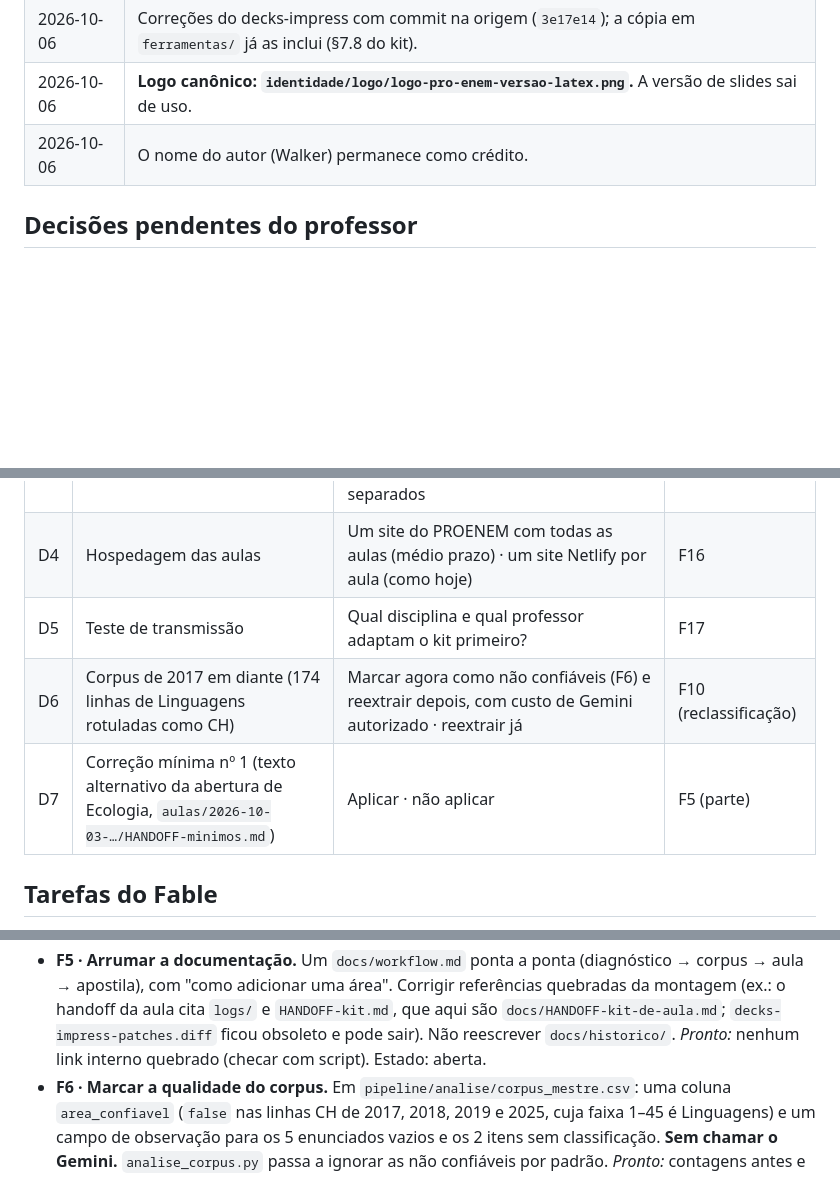
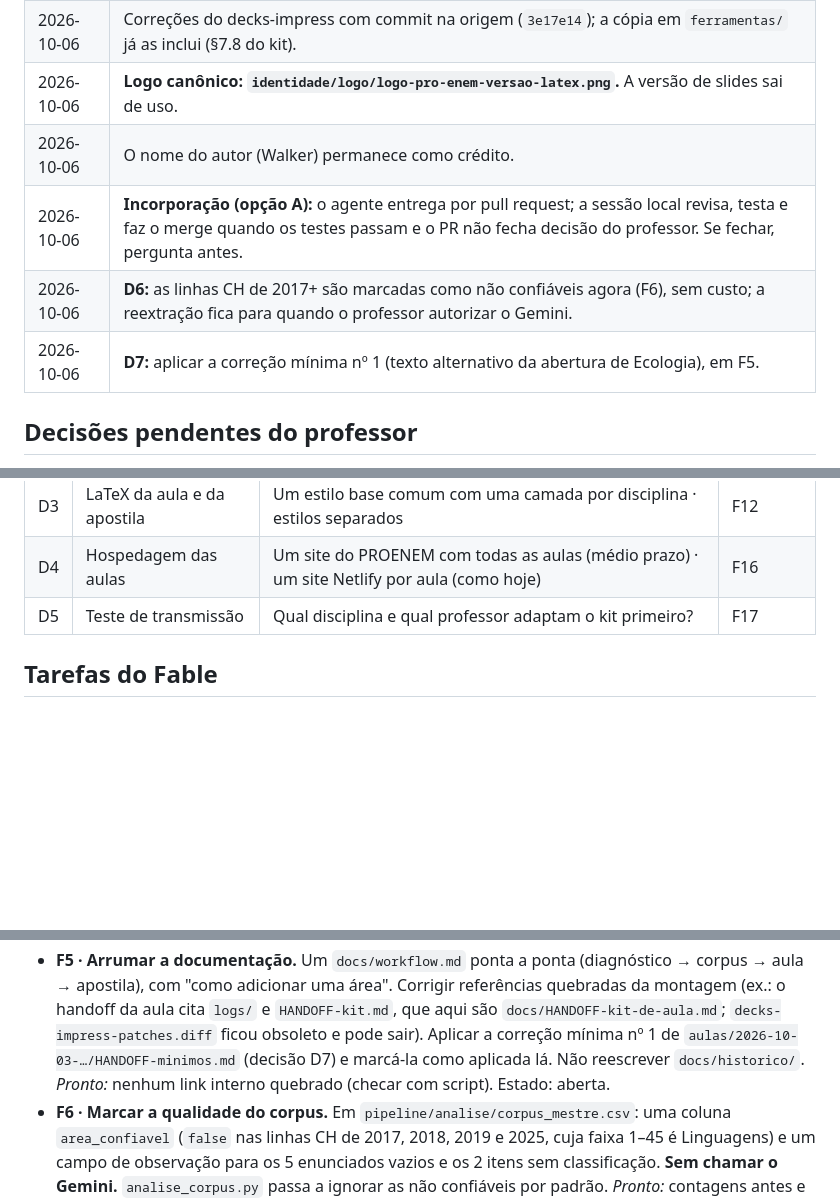
Before and after one commit to www4lker/proenem-workflow, a Markdown page: docs/FILA.md, 3 parts joined by grey strips. Drawn GitHub-style; blank space fills up the shorter version.

Commit message:
Registra opção A de incorporação e as decisões D6 e D7
Co-Authored-By: Claude Opus 5.5 <noreply@anthropic.com>

```diff
--- a/docs/FILA.md
+++ b/docs/FILA.md
@@ -21,6 +21,9 @@ Como trabalhar com ela: ver "Protocolo de sessão" em `CLAUDE.md`.
 | 2026-10-06 | Correções do decks-impress com commit na origem (`3e17e14`); a cópia em `ferramentas/` já as inclui (§7.8 do kit). |
 | 2026-10-06 | **Logo canônico: `identidade/logo/logo-pro-enem-versao-latex.png`.** A versão de slides sai de uso. |
 | 2026-10-06 | O nome do autor (Walker) permanece como crédito. |
+| 2026-10-06 | **Incorporação (opção A):** o agente entrega por pull request; a sessão local revisa, testa e faz o merge quando os testes passam e o PR não fecha decisão do professor. Se fechar, pergunta antes. |
+| 2026-10-06 | **D6:** as linhas CH de 2017+ são marcadas como não confiáveis agora (F6), sem custo; a reextração fica para quando o professor autorizar o Gemini. |
+| 2026-10-06 | **D7:** aplicar a correção mínima nº 1 (texto alternativo da abertura de Ecologia), em F5. |
 
 ## Decisões pendentes do professor
 
@@ -33,8 +36,6 @@ Cada uma traz a recomendação. O Fable **não** decide por elas: pula as tarefa
 | D3 | LaTeX da aula e da apostila | Um estilo base comum com uma camada por disciplina · estilos separados | F12 |
 | D4 | Hospedagem das aulas | Um site do PROENEM com todas as aulas (médio prazo) · um site Netlify por aula (como hoje) | F16 |
 | D5 | Teste de transmissão | Qual disciplina e qual professor adaptam o kit primeiro? | F17 |
-| D6 | Corpus de 2017 em diante (174 linhas de Linguagens rotuladas como CH) | Marcar agora como não confiáveis (F6) e reextrair depois, com custo de Gemini autorizado · reextrair já | F10 (reclassificação) |
-| D7 | Correção mínima nº 1 (texto alternativo da abertura de Ecologia, `aulas/2026-10-03-…/HANDOFF-minimos.md`) | Aplicar · não aplicar | F5 (parte) |
 
 ## Tarefas do Fable
 
@@ -59,7 +60,8 @@ Fazer na ordem, pulando o que estiver bloqueado. Cada tarefa tem **critério de
 - **F5 · Arrumar a documentação.** Um `docs/workflow.md` ponta a ponta (diagnóstico → corpus → aula → apostila), com
   "como adicionar uma área". Corrigir referências quebradas da montagem (ex.: o handoff da aula cita `logs/` e
   `HANDOFF-kit.md`, que aqui são `docs/HANDOFF-kit-de-aula.md`; `decks-impress-patches.diff` ficou obsoleto e pode
-  sair). Não reescrever `docs/historico/`. *Pronto:* nenhum link interno quebrado (checar com script). Estado: aberta.
+  sair). Aplicar a correção mínima nº 1 de `aulas/2026-10-03-…/HANDOFF-minimos.md` (decisão D7) e marcá-la como
+  aplicada lá. Não reescrever `docs/historico/`. *Pronto:* nenhum link interno quebrado (checar com script). Estado: aberta.
 - **F6 · Marcar a qualidade do corpus.** Em `pipeline/analise/corpus_mestre.csv`: uma coluna `area_confiavel`
   (`false` nas linhas CH de 2017, 2018, 2019 e 2025, cuja faixa 1–45 é Linguagens) e um campo de observação para os
   5 enunciados vazios e os 2 itens sem classificação. **Sem chamar o Gemini.** `analise_corpus.py` passa a ignorar as
```
Also changed, not shown: other parts of docs/FILA.md (+1 -1 lines), CLAUDE.md (+1 -1 lines).
